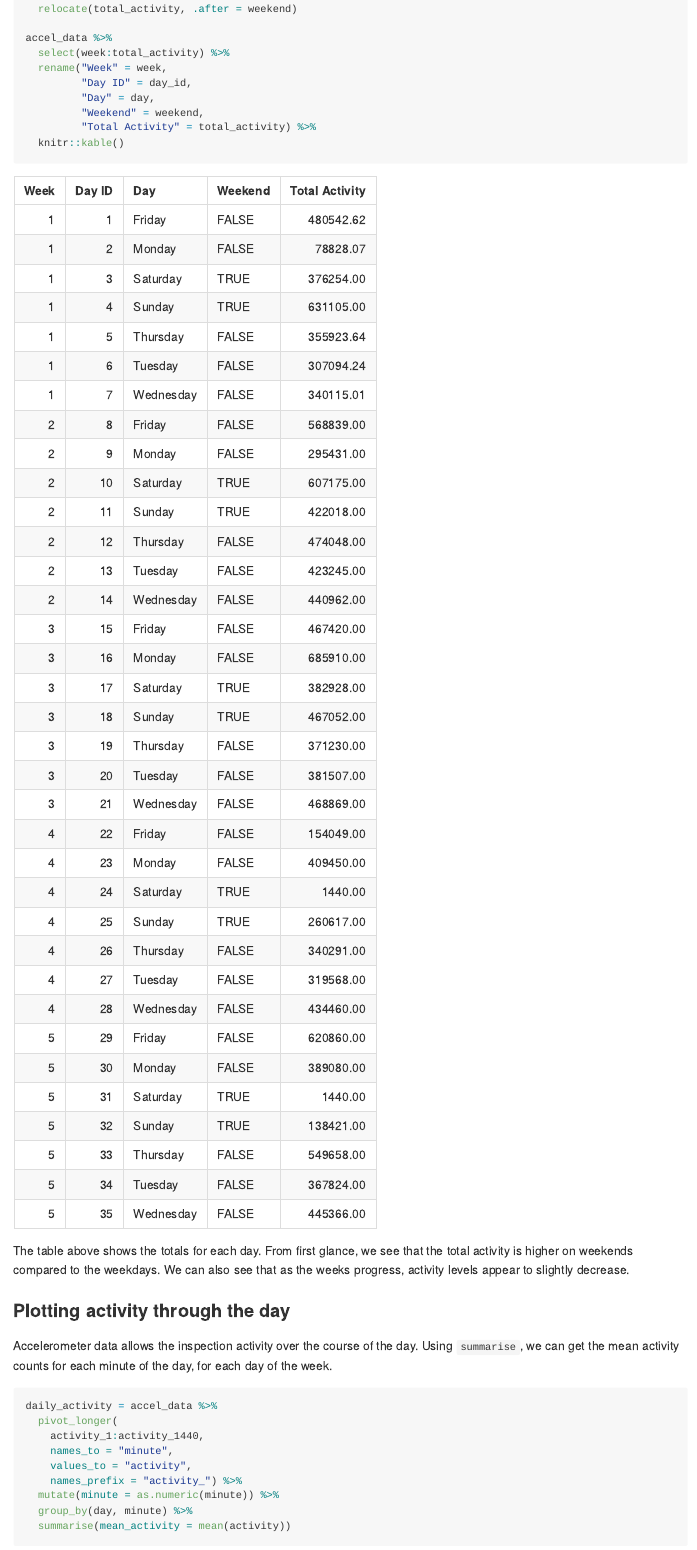
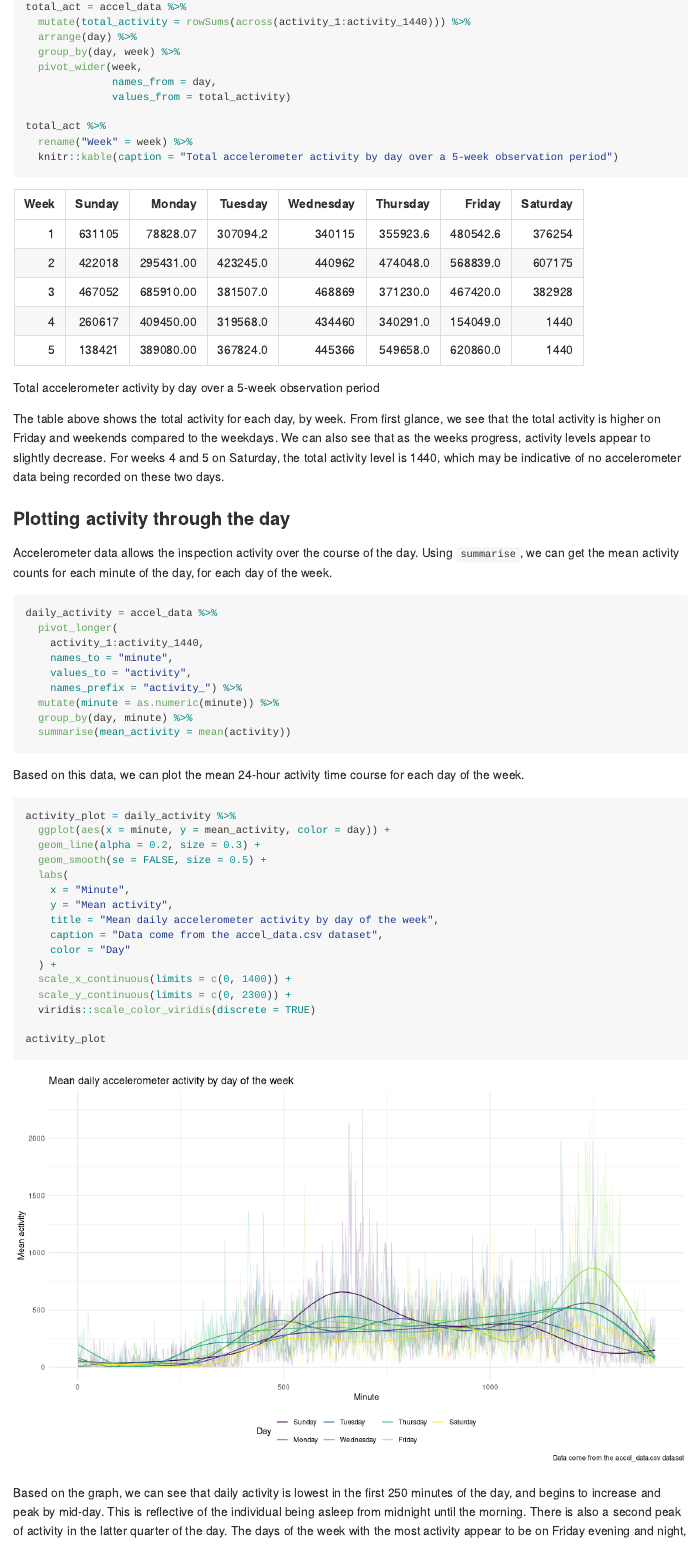
Before and after one commit to c-myang/p8105_hw3_my2731, an R Markdown document (p8105_hw3_my2731.Rmd): the page in a window 1100 px wide, from 4060 px down before the commit and from 4080 px down after it. Rendered offline with R 4.5, knitr and Pandoc, with nearby package versions; some code elsewhere in the file could not run offline; long lines of code are wrapped; column names are cleaned by a stand-in for the janitor package.

Commit message:
pivot total activity table and changed accelerometer plot to geom_line

````diff
--- a/p8105_hw3_my2731.Rmd
+++ b/p8105_hw3_my2731.Rmd
@@ -136,2 +138,3 @@ Using `rowSums` and `across` within the `mutate` function, we can compute the su
 
 ```{r aggregate}
+total_act = accel_data %>%
@@ -139,17 +141,16 @@ accel_data = accel_data %>%
   mutate(total_activity = rowSums(across(activity_1:activity_1440))) %>%
-  relocate(total_activity, .after = weekend)
+  arrange(day) %>%
+  group_by(day, week) %>%
+  pivot_wider(week,
+              names_from = day,
+              values_from = total_activity)
 
-accel_data %>%
-  select(week:total_activity) %>%
-  rename("Week" = week,
-         "Day ID" = day_id,
-         "Day" = day,
-         "Weekend" = weekend,
-         "Total Activity" = total_activity) %>%
-  knitr::kable()
+total_act %>%
+  rename("Week" = week) %>%
+  knitr::kable(caption = "Total accelerometer activity by day over a 5-week observation period")
 ```
 
-The table above shows the totals for each day. From first glance, we see that the total activity is higher on weekends compared to the weekdays. We can also see that as the weeks progress, activity levels appear to slightly decrease.
+The table above shows the total activity for each day, by week. From first glance, we see that the total activity is higher on Friday and weekends compared to the weekdays. We can also see that as the weeks progress, activity levels appear to slightly decrease. For weeks 4 and 5 on Saturday, the total activity level is 1440, which may be indicative of no accelerometer data being recorded on these two days.
 
 ### Plotting activity through the day
 
@@ -172,8 +173,8 @@ Based on this data, we can plot the mean 24-hour activity time course for each d
 ```{r activity_plot}
 activity_plot = daily_activity %>%
   ggplot(aes(x = minute, y = mean_activity, color = day)) +
-  geom_point(alpha = 0.1, size = 0.8) +
-  geom_smooth(se = FALSE) +
+  geom_line(alpha = 0.2, size = 0.3) +
+  geom_smooth(se = FALSE, size = 0.5) +
   labs(
     x = "Minute",
     y = "Mean activity",
````
Also changed, not shown: p8105_hw3_my2731.Rmd (13 more changed lines).
